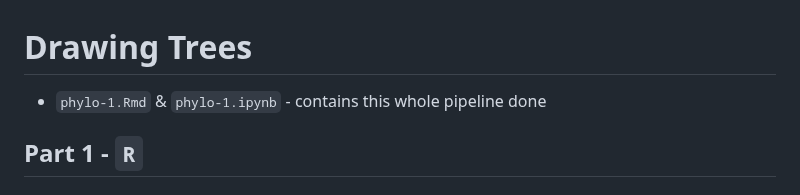
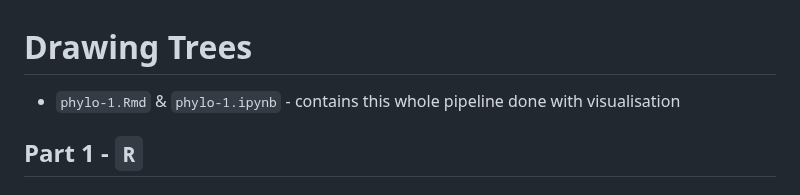
Before and after one commit to iliapopov17/BI-Phylogenetics, a Markdown page: 1 - Intro Trees/README.md, the part around the change. Rendered like a GitHub page.

```diff
--- a/1 - Intro Trees/README.md
+++ b/1 - Intro Trees/README.md
@@ -1,6 +1,6 @@
 # Drawing Trees
 
-- `phylo-1.Rmd` & `phylo-1.ipynb` - contains this whole pipeline done
+- `phylo-1.Rmd` & `phylo-1.ipynb` - contains this whole pipeline done with visualisation
 
 ## Part 1 - `R`
 
```
